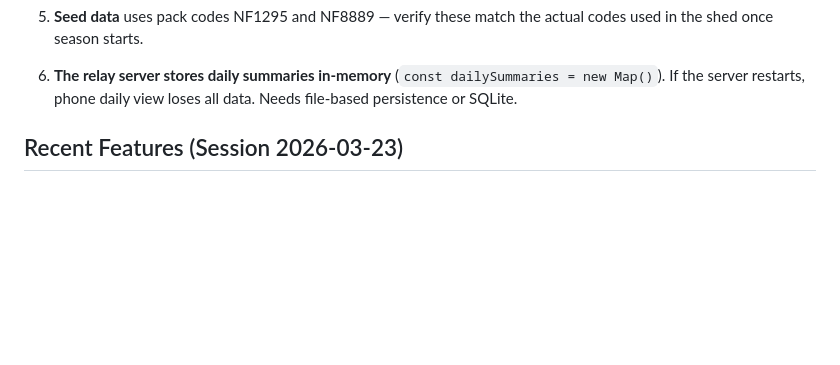
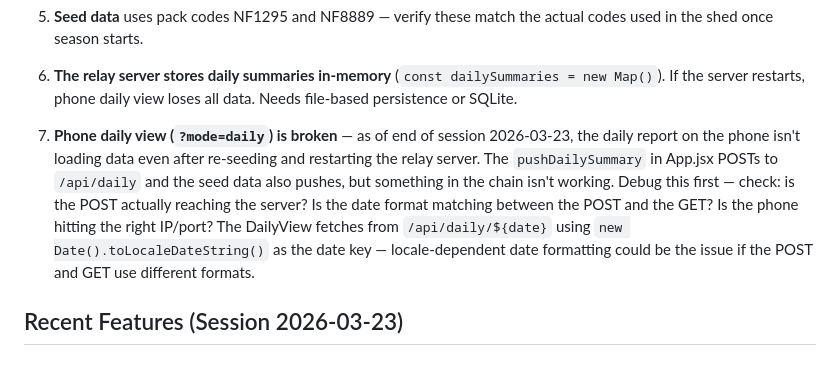
Before and after one commit to jacoblandrum92-droid/berrycheck, a Markdown page: CLAUDE.md, the part around the change. Rendered like a GitHub page; blank space fills up the shorter version.

Commit message:
Note phone daily view bug for next session
Co-Authored-By: Claude Opus 4.6 (1M context) <noreply@anthropic.com>

```diff
--- a/CLAUDE.md
+++ b/CLAUDE.md
@@ -31,6 +31,8 @@ The app has grown fast over 2 days. The next session should focus on cleanup bef
 5. **Seed data** uses pack codes NF1295 and NF8889 — verify these match the actual codes used in the shed once season starts.
 
 6. **The relay server stores daily summaries in-memory** (`const dailySummaries = new Map()`). If the server restarts, phone daily view loses all data. Needs file-based persistence or SQLite.
+
+7. **Phone daily view (`?mode=daily`) is broken** — as of end of session 2026-03-23, the daily report on the phone isn't loading data even after re-seeding and restarting the relay server. The `pushDailySummary` in App.jsx POSTs to `/api/daily` and the seed data also pushes, but something in the chain isn't working. Debug this first — check: is the POST actually reaching the server? Is the date format matching between the POST and the GET? Is the phone hitting the right IP/port? The DailyView fetches from `/api/daily/${date}` using `new Date().toLocaleDateString()` as the date key — locale-dependent date formatting could be the issue if the POST and GET use different formats.
 
 ## Recent Features (Session 2026-03-23)
 
```
